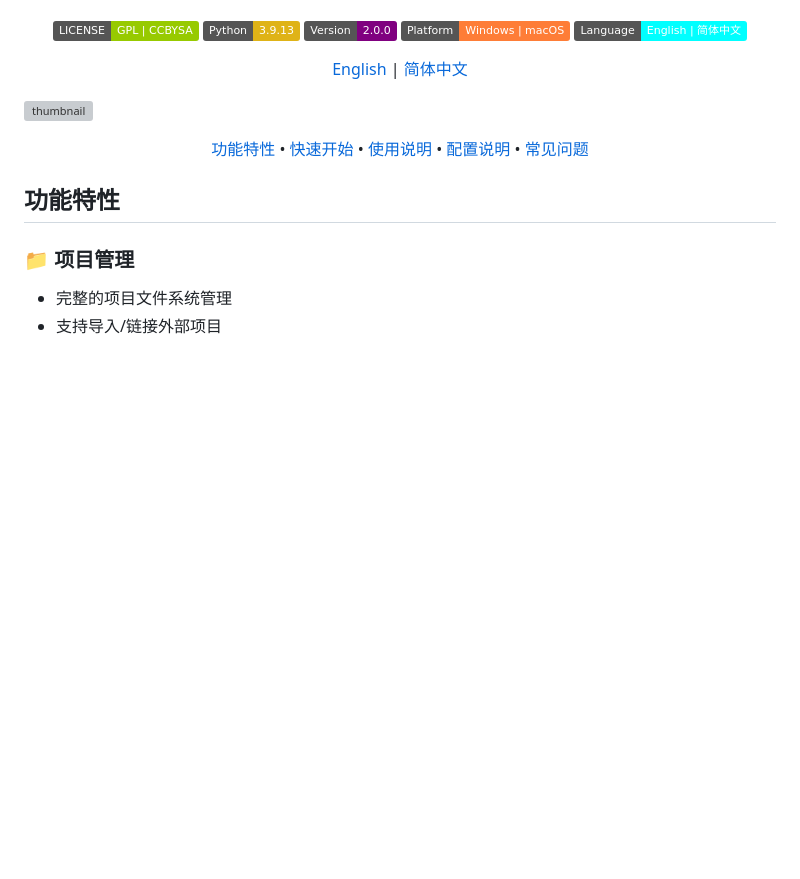
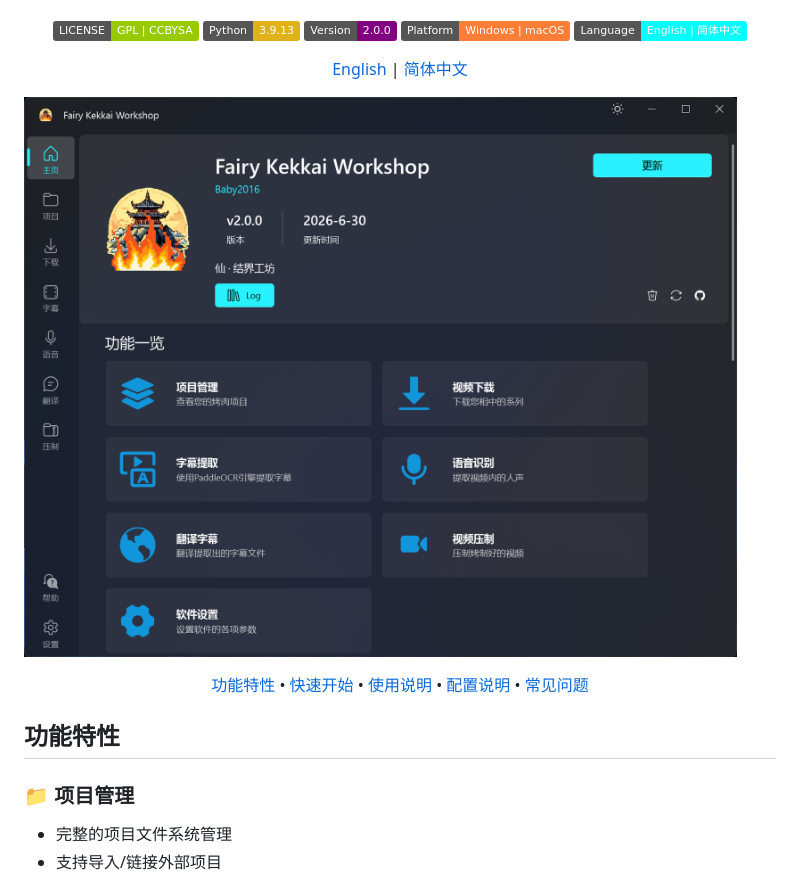
Before and after one commit to Fairy-Oracle-Sanctuary/Fairy-Kekkai-Workshop, a Markdown page: README.zh.md, the part around the change. GitHub-like rendering; badges without logos; blank space fills up the shorter version; grey boxes are pictures that could not be loaded.

```diff
--- a/README.zh.md
+++ b/README.zh.md
@@ -40,7 +40,7 @@
  <a href="README.md">English</a> | <a href="README.zh.md">简体中文</a>
 </p>
 
-![thumbnail](docs\images\thumbnail.png)
+![thumbnail](docs/images/thumbnail_full_black.png)
 
 <p align="center">
   <a href="#功能特性">功能特性</a> •
```
Also changed, not shown: README.md (+1 -1 lines).
